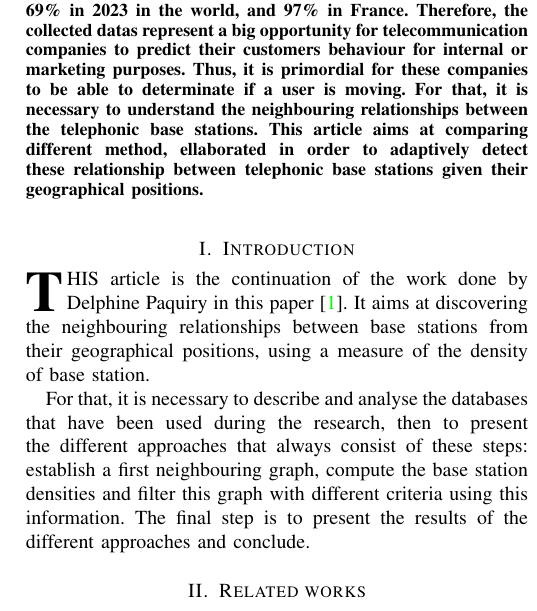
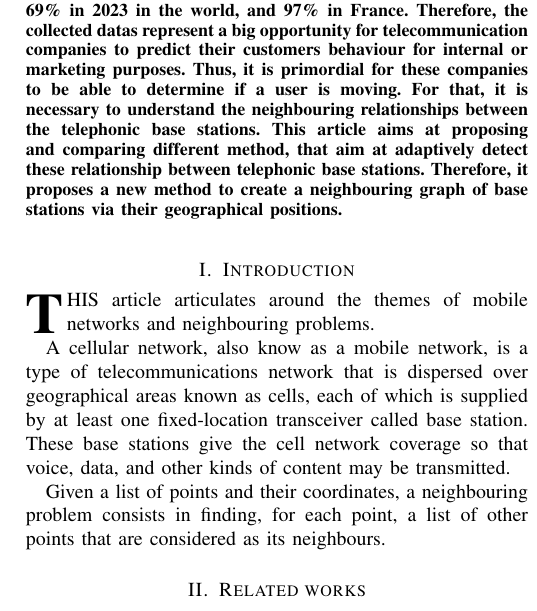
Before and after one commit to pmehaud/article_intership_cvut_24, a LaTeX paper (article.tex): part of one column of page 1 of 4, cut so that both start at the same text. Compiled offline with pdfLaTeX; a missing font is replaced by an installed copy or a similar font; a LaTeX package or settings file that is missing is left out.

Commit message:
beginning to remake the introduction

```diff
--- a/article.tex
+++ b/article.tex
@@ -66,23 +66,26 @@ brendan.sevellec@insa-rouen.fr}}
 \maketitle
 
 \begin{abstract}
-  The field of telecommunication represents a gigantic mine of information, the smartphone penetration rate being 69\%
-  in 2023 in the world, and 97\% in France. Therefore, the collected datas represent a big opportunity for telecommunication
-  companies to predict their customers behaviour for internal or marketing purposes. Thus, it is primordial for these companies
-  to be able to determinate if a user is moving. For that, it is necessary to understand the neighbouring relationships between the
-  telephonic base stations. This article aims at comparing different method, ellaborated in order to adaptively detect these
-  relationship between telephonic base stations given their geographical positions.
+    The field of telecommunication represents a gigantic mine of information, the smartphone penetration rate being 69\%
+    in 2023 in the world, and 97\% in France. Therefore, the collected datas represent a big opportunity for telecommunication
+    companies to predict their customers behaviour for internal or marketing purposes. Thus, it is primordial for these companies
+    to be able to determine if a user is moving. For that, it is necessary to understand the neighbouring relationships between the
+    telephonic base stations. This article aims at proposing and comparing different method, that aim at adaptively detect these
+    relationship between telephonic base stations. Therefore, it proposes a new method to create a neighbouring graph of base
+    stations via their geographical positions.
 \end{abstract}
 
 \section{Introduction}
-    \IEEEPARstart{T}{his} article is the continuation of the work done by Delphine Paquiry in this paper \cite{art_del_paq}.
-    It aims at discovering the neighbouring relationships between base stations from their geographical positions, using a
-    measure of the density of base station.
+    \IEEEPARstart{T}{his} article articulates around the themes of mobile networks and neighbouring problems.
 
-    For that, it is necessary to describe and analyse the databases that have been used during the research, then to present
-    the different approaches that always consist of these steps: establish a first neighbouring graph, compute the base station
-    densities and filter this graph with different criteria using this information. The final step is to present the results
-    of the different approaches and conclude.
+    A cellular network, also know as a mobile network, is a type of telecommunications network that is dispersed over geographical areas known
+    as cells, each of which is supplied by at least one fixed-location transceiver called base station. These base stations give the cell network
+    coverage so that voice, data, and other kinds of content may be transmitted.
+
+    Given a list of points and their coordinates, a neighbouring problem consists in finding, for each point, a list of other points that are
+    considered as its neighbours.
+
+
 \section{Related works}
 
 \section{Databases}
```
Also changed, not shown: article.tex (3 more changed lines).
